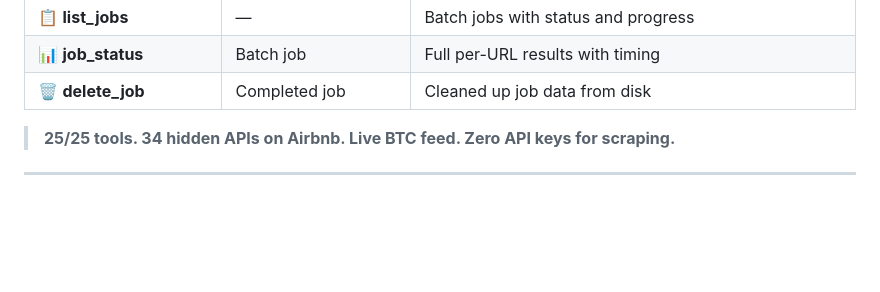
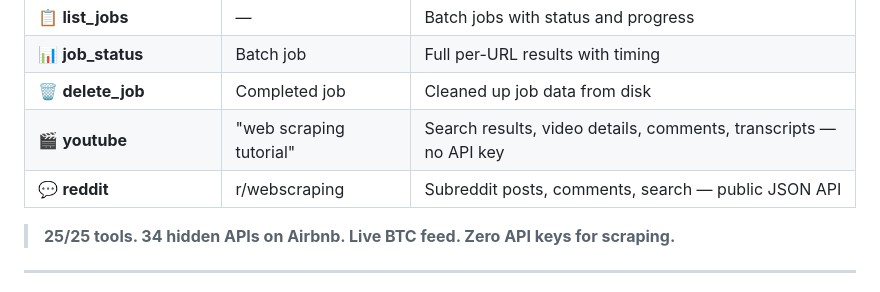
Before and after one commit to ceoimperiumprojects/imperium-crawl, a Markdown page: README.md, the part around the change. Drawn GitHub-style; blank space fills up the shorter version.

Commit message:
Add YouTube & Reddit to Real-World Test Results table
Co-Authored-By: Claude Opus 4.6 <noreply@anthropic.com>

```diff
--- a/README.md
+++ b/README.md
@@ -530,6 +530,8 @@ Every tool tested against production websites with real anti-bot defenses:
 | 📋 **list_jobs** | — | Batch jobs with status and progress |
 | 📊 **job_status** | Batch job | Full per-URL results with timing |
 | 🗑️ **delete_job** | Completed job | Cleaned up job data from disk |
+| 🎬 **youtube** | "web scraping tutorial" | Search results, video details, comments, transcripts — no API key |
+| 💬 **reddit** | r/webscraping | Subreddit posts, comments, search — public JSON API |
 
 > **25/25 tools. 34 hidden APIs on Airbnb. Live BTC feed. Zero API keys for scraping.**
 
```
